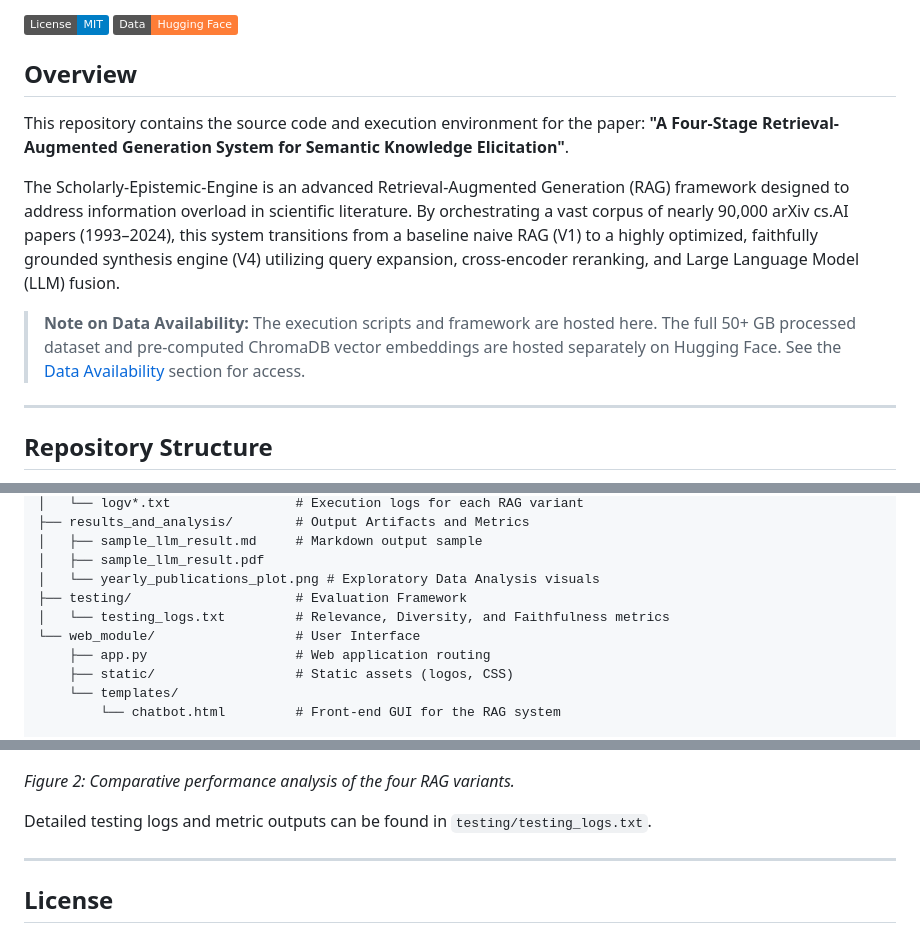
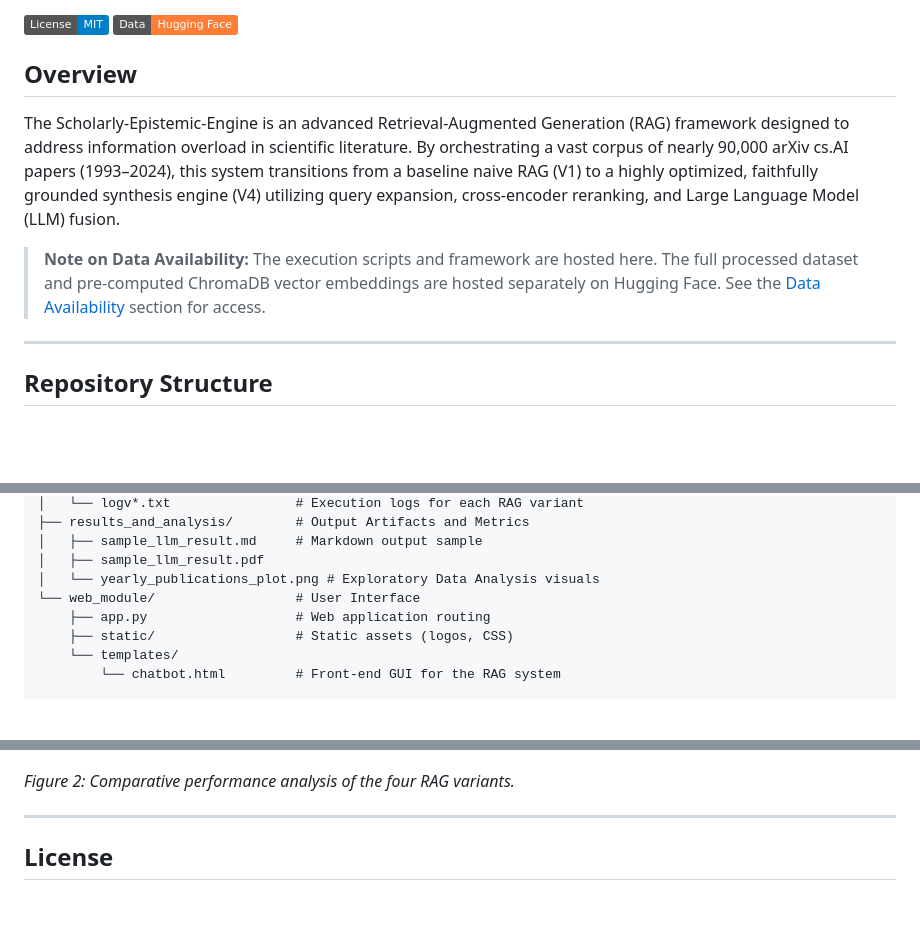
Before and after one commit to GitHub-AmanBhardwaj/Scholarly-Epistemic-Engine, a Markdown page: README.md, 3 parts joined by grey strips. Drawn GitHub-style; badges without logos; blank space fills up the shorter version.

```diff
--- a/README.md
+++ b/README.md
@@ -5,11 +5,9 @@
 
 ## Overview
 
-This repository contains the source code and execution environment for the paper: **"A Four-Stage Retrieval-Augmented Generation System for Semantic Knowledge Elicitation"**.
-
 The Scholarly-Epistemic-Engine is an advanced Retrieval-Augmented Generation (RAG) framework designed to address information overload in scientific literature. By orchestrating a vast corpus of nearly 90,000 arXiv cs.AI papers (1993–2024), this system transitions from a baseline naive RAG (V1) to a highly optimized, faithfully grounded synthesis engine (V4) utilizing query expansion, cross-encoder reranking, and Large Language Model (LLM) fusion.
 
-> **Note on Data Availability:** The execution scripts and framework are hosted here. The full 50+ GB processed dataset and pre-computed ChromaDB vector embeddings are hosted separately on Hugging Face. See the [Data Availability](#data-availability) section for access.
+> **Note on Data Availability:** The execution scripts and framework are hosted here. The full processed dataset and pre-computed ChromaDB vector embeddings are hosted separately on Hugging Face. See the [Data Availability](#data-availability) section for access.
 
 ---
 
@@ -37,8 +35,6 @@ The repository is organized to reflect the discrete phases of the methodology:
 │   ├── sample_llm_result.md     # Markdown output sample
 │   ├── sample_llm_result.pdf
 │   └── yearly_publications_plot.png # Exploratory Data Analysis visuals
-├── testing/                     # Evaluation Framework
-│   └── testing_logs.txt         # Relevance, Diversity, and Faithfulness metrics
 └── web_module/                  # User Interface
     ├── app.py                   # Web application routing
     ├── static/                  # Static assets (logos, CSS)
@@ -121,8 +117,6 @@ The system was evaluated using an information-theoretic framework measuring **Re
 
 *Figure 2: Comparative performance analysis of the four RAG variants.*
 
-Detailed testing logs and metric outputs can be found in `testing/testing_logs.txt`.
-
 ---
 
 ## License
```
